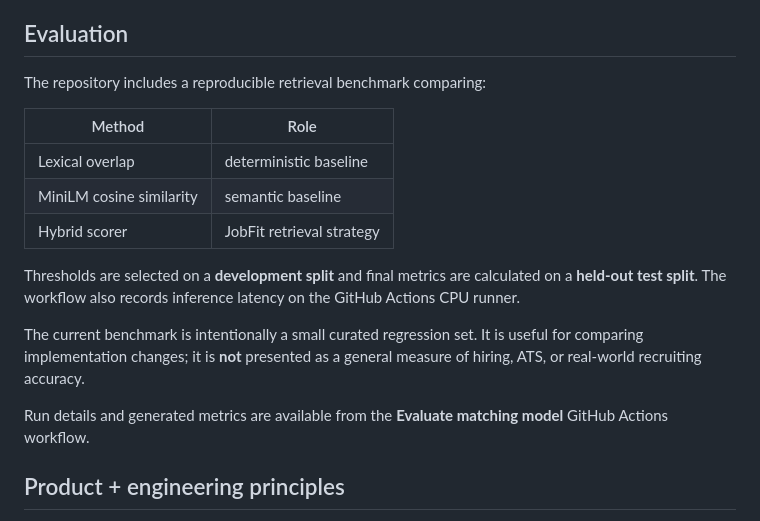
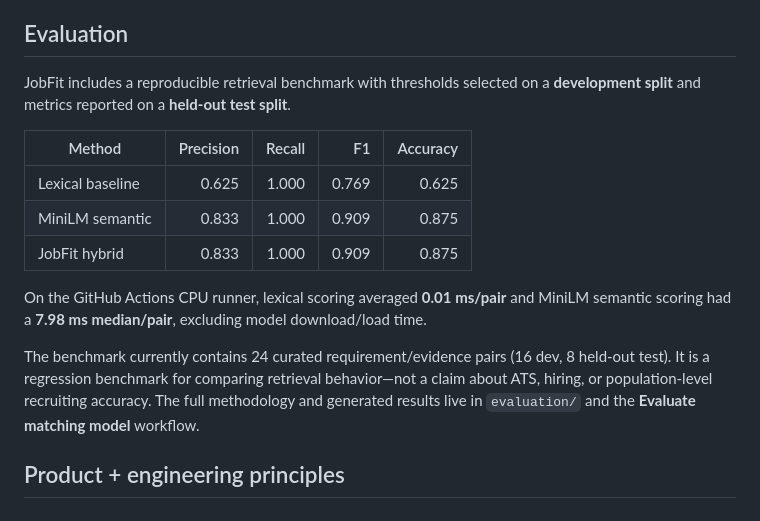
Before and after one commit to Abdelrahmany-Radwan/JobFit, a Markdown page: README.md, the part around the change. GitHub-like rendering.

Commit message:
Publish held-out benchmark results

```diff
--- a/README.md
+++ b/README.md
@@ -42,19 +42,17 @@ If the embedding model is unavailable, the matcher falls back to lexical scoring
 
 ## Evaluation
 
-The repository includes a reproducible retrieval benchmark comparing:
+JobFit includes a reproducible retrieval benchmark with thresholds selected on a **development split** and metrics reported on a **held-out test split**.
 
-| Method | Role |
-| --- | --- |
-| Lexical overlap | deterministic baseline |
-| MiniLM cosine similarity | semantic baseline |
-| Hybrid scorer | JobFit retrieval strategy |
+| Method | Precision | Recall | F1 | Accuracy |
+| --- | ---: | ---: | ---: | ---: |
+| Lexical baseline | 0.625 | 1.000 | 0.769 | 0.625 |
+| MiniLM semantic | 0.833 | 1.000 | 0.909 | 0.875 |
+| JobFit hybrid | 0.833 | 1.000 | 0.909 | 0.875 |
 
-Thresholds are selected on a **development split** and final metrics are calculated on a **held-out test split**. The workflow also records inference latency on the GitHub Actions CPU runner.
+On the GitHub Actions CPU runner, lexical scoring averaged **0.01 ms/pair** and MiniLM semantic scoring had a **7.98 ms median/pair**, excluding model download/load time.
 
-The current benchmark is intentionally a small curated regression set. It is useful for comparing implementation changes; it is **not** presented as a general measure of hiring, ATS, or real-world recruiting accuracy.
-
-Run details and generated metrics are available from the **Evaluate matching model** GitHub Actions workflow.
+The benchmark currently contains 24 curated requirement/evidence pairs (16 dev, 8 held-out test). It is a regression benchmark for comparing retrieval behavior—not a claim about ATS, hiring, or population-level recruiting accuracy. The full methodology and generated results live in `evaluation/` and the **Evaluate matching model** workflow.
 
 ## Product + engineering principles
 
```
